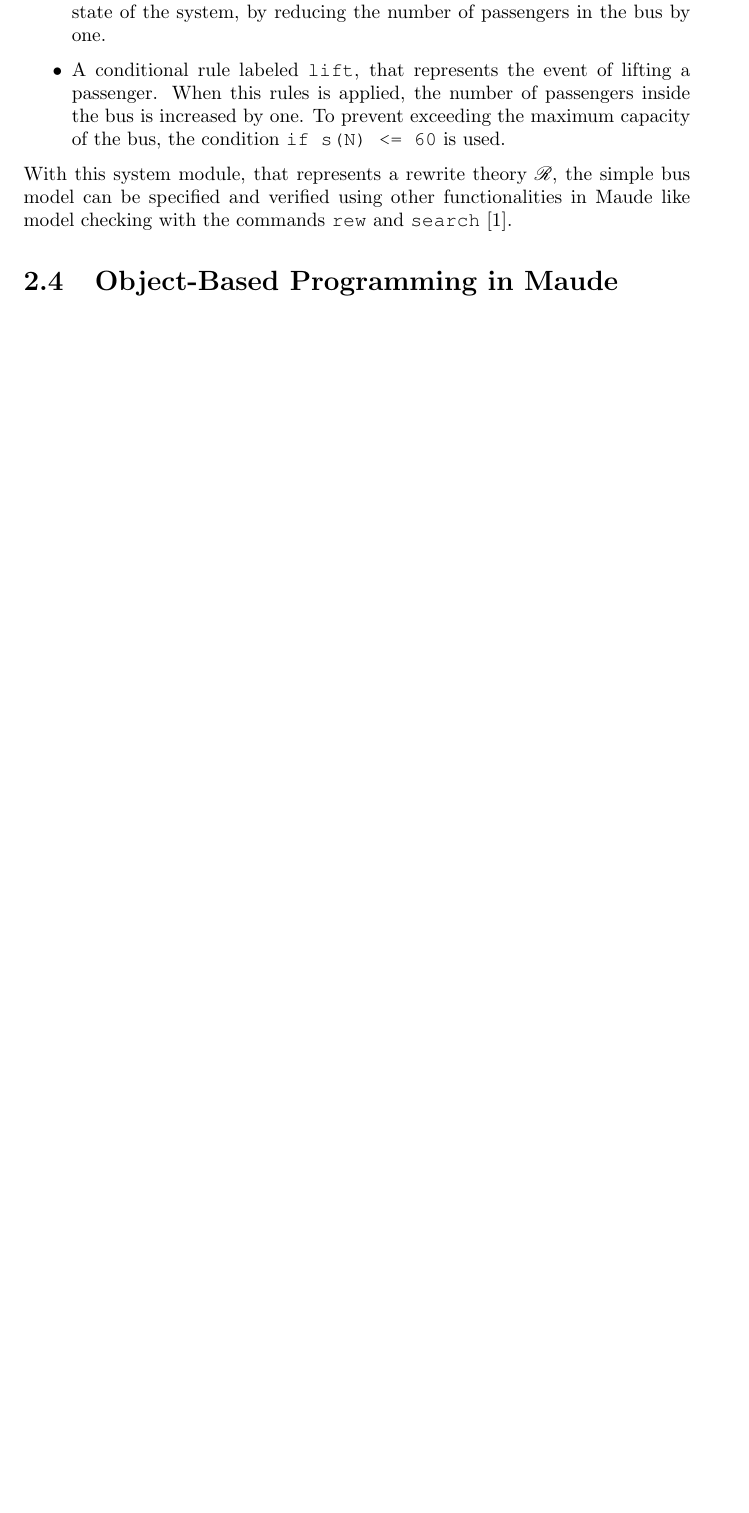
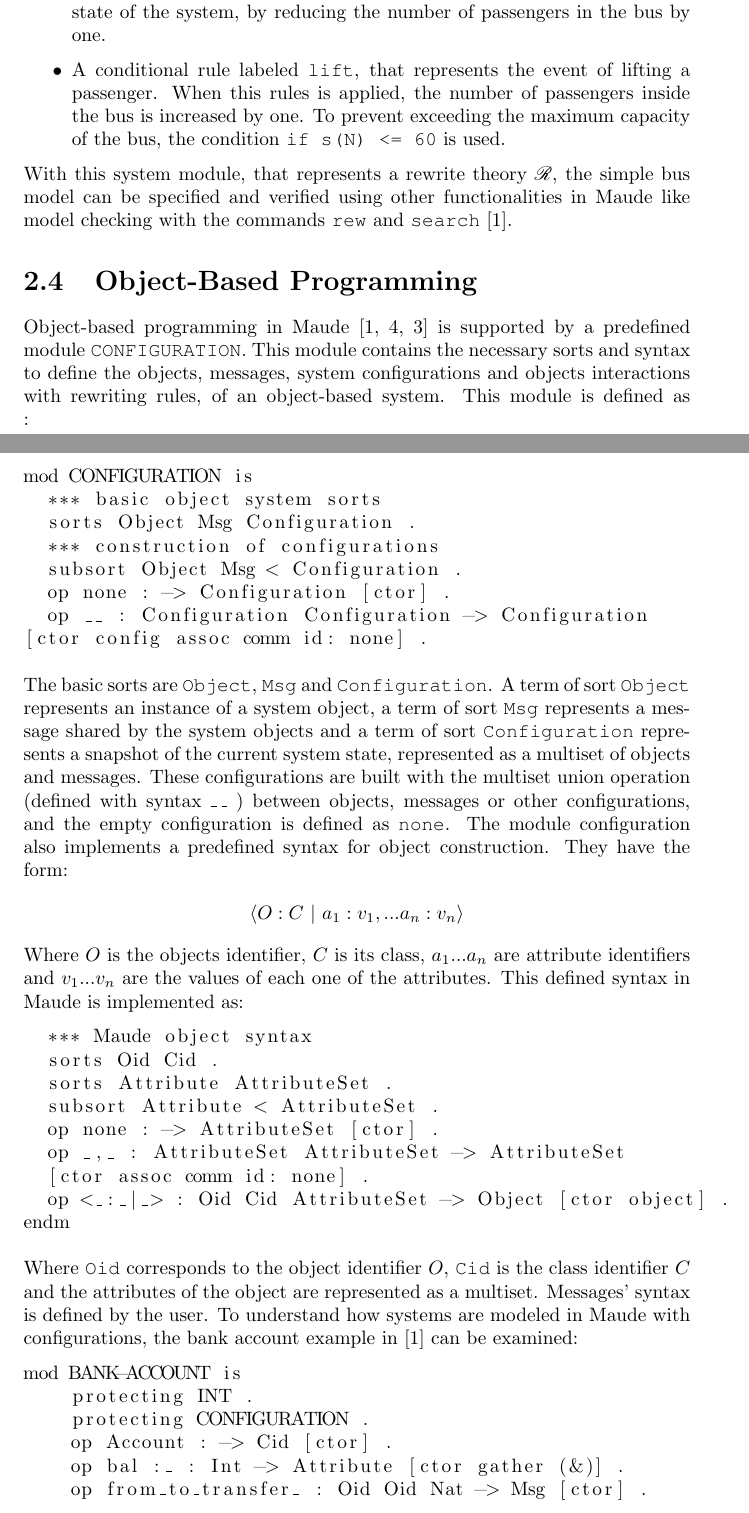
Before and after one commit to dfosorio/Thesis, a LaTeX document (Latex/main.tex, which reads Latex/literatureReview.tex): part of page 10 of 19 before the commit and two parts of pages 10 and 11 of 21 after it, the two joined at a grey line, cut so that both start at the same text, the shorter picture padded with empty space. Compiled offline with pdfLaTeX.

Commit message:
Object oriented section finished

```diff
--- a/Latex/literatureReview.tex
+++ b/Latex/literatureReview.tex
@@ -146,6 +146,43 @@ In this model the states of the system are represented with instances of the sor
 With this system module, that represents a rewrite theory $\mathscr{R}$, the simple bus model can be specified and verified using other functionalities in Maude like model checking with the commands \texttt{rew} and \texttt{search} \cite{MaudeManual}.
 
 
-\section{Object-Based Programming in Maude}
+\section{Object-Based Programming}
+Object-based programming in Maude \cite{MaudeManual, Lecture3, PeterMaude} is supported by a predefined module \texttt{CONFIGURATION}. This module contains the necessary sorts and syntax to define the objects, messages, system configurations and objects interactions with rewriting rules, of an object-based system. This module is defined as :
+\begin{lstlisting}
+mod CONFIGURATION is
+  *** basic object system sorts
+  sorts Object Msg Configuration .
+  *** construction of configurations
+  subsort Object Msg < Configuration .
+  op none : -> Configuration [ctor] .
+  op __ : Configuration Configuration -> Configuration
+[ctor config assoc comm id: none] .
+\end{lstlisting}
 
+The basic sorts are \texttt{Object}, \texttt{Msg} and \texttt{Configuration}. A term of sort \texttt{Object} represents an instance of a system object, a term of sort \texttt{Msg} represents a message shared by the system objects and a term of sort \texttt{Configuration} represents a snapshot of the current system state, represented as a multiset of objects and messages. These configurations are built with the multiset union operation (defined with syntax \texttt{\_\,\_} ) between objects, messages or other configurations, and the empty configuration is defined as \texttt{none}. The module configuration also implements a predefined syntax for object construction. They have the form:
+\begin{align*}
+    \langle O : C \ | \ a_1:v_1,...a_n:v_n \rangle
+\end{align*}
+Where $O$ is the objects identifier, $C$ is its class, $a_1...a_n$ are attribute identifiers and $v_1...v_n$ are the values of each one of the attributes. This defined syntax in Maude is implemented as:
+\begin{lstlisting}
+  *** Maude object syntax
+  sorts Oid Cid .
+  sorts Attribute AttributeSet .
+  subsort Attribute < AttributeSet .
+  op none : -> AttributeSet [ctor] .
+  op _,_ : AttributeSet AttributeSet -> AttributeSet
+  [ctor assoc comm id: none] .
+  op <_:_|_> : Oid Cid AttributeSet -> Object [ctor object] .
+endm
+\end{lstlisting}
+Where \texttt{Oid} corresponds to the object identifier $O$, \texttt{Cid} is the class identifier $C$ and the attributes of the object are represented as a multiset. Messages' syntax is defined by the user. To understand how systems are modeled in Maude with configurations, the bank account example in \cite{MaudeManual} can be examined:
+%provide an example
+\begin{lstlisting}
+mod BANK-ACCOUNT is
+    protecting INT .
+    protecting CONFIGURATION .
+    op Account : -> Cid [ctor] .
+    op bal :_ : Int -> Attribute [ctor gather (&)] .
+    op from_to_transfer_ : Oid Oid Nat -> Msg [ctor] .
 
+    vars A B : Oid .
```
Also changed, not shown: main.pdf, Latex/literatureReview.tex (27 more changed lines).
